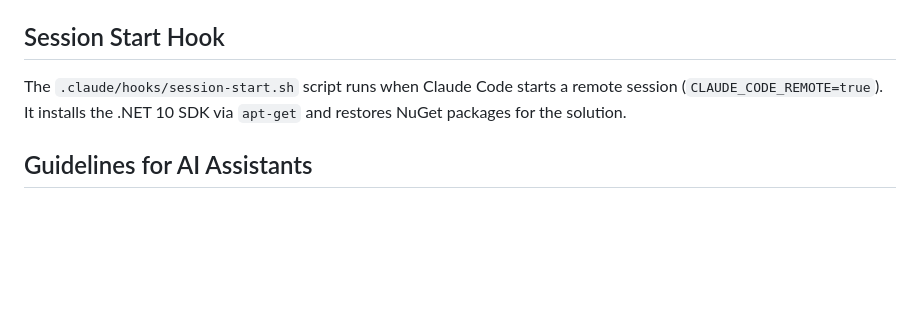
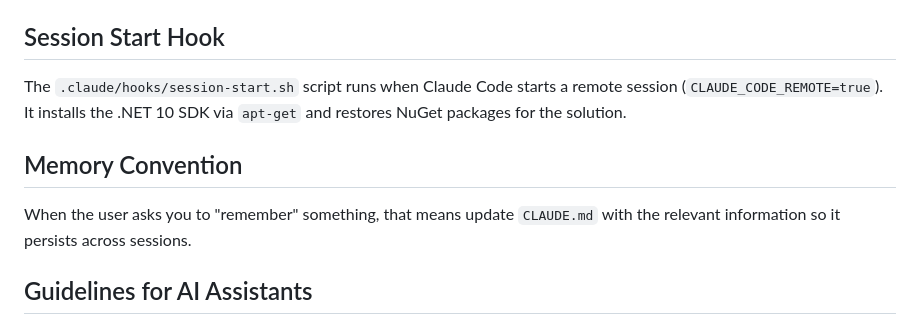
Before and after one commit to 0Keith/PaperNexus, a Markdown page: CLAUDE.md, the part around the change. Rendered like a GitHub page; blank space fills up the shorter version.

Commit message:
Add memory convention to CLAUDE.md (#53)
Documents that "remember X" means update CLAUDE.md with X.

https://claude.ai/code/session_01DV3bnDvD2nFfsv3Dw9hVkv

Co-authored-by: Claude <noreply@anthropic.com>

```diff
--- a/CLAUDE.md
+++ b/CLAUDE.md
@@ -191,6 +191,10 @@ No dedicated test projects exist yet. The PR workflow runs `dotnet test` with `c
 
 The `.claude/hooks/session-start.sh` script runs when Claude Code starts a remote session (`CLAUDE_CODE_REMOTE=true`). It installs the .NET 10 SDK via `apt-get` and restores NuGet packages for the solution.
 
+## Memory Convention
+
+When the user asks you to "remember" something, that means update `CLAUDE.md` with the relevant information so it persists across sessions.
+
 ## Guidelines for AI Assistants
 
 - Use .NET 10.0 for all new development
```
